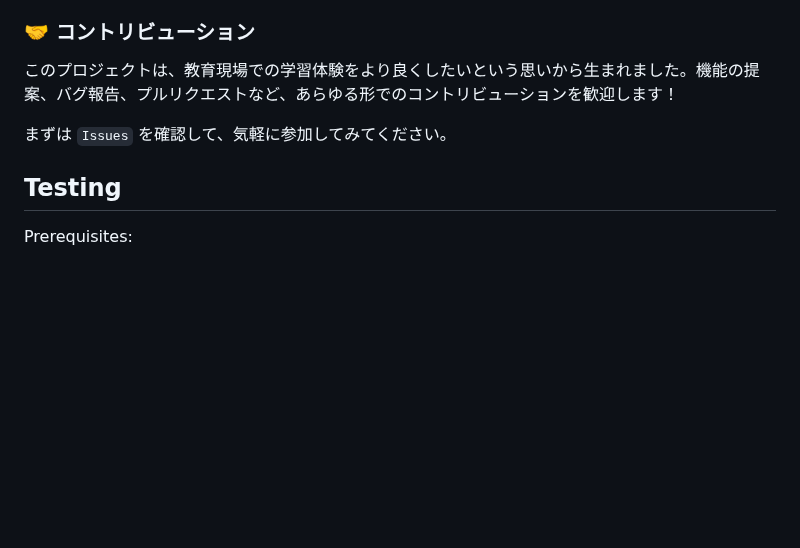
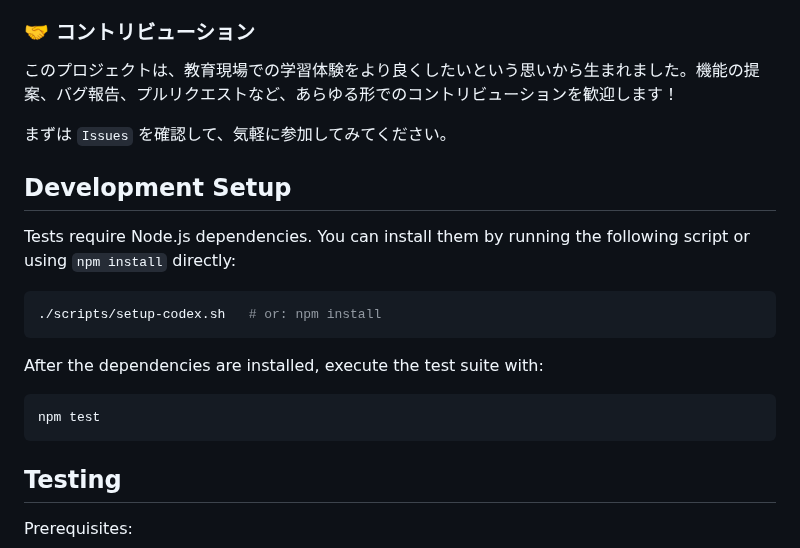
Before and after one commit to atariryuma/StudyQuest, a Markdown page: README.md, the part around the change. GitHub-like rendering; blank space fills up the shorter version.

Commit message:
docs: add development setup instructions

````diff
--- a/README.md
+++ b/README.md
@@ -158,6 +158,21 @@ graph TD
 
 まずは `Issues` を確認して、気軽に参加してみてください。
 
+## Development Setup
+
+Tests require Node.js dependencies. You can install them by running the
+following script or using `npm install` directly:
+
+```bash
+./scripts/setup-codex.sh   # or: npm install
+```
+
+After the dependencies are installed, execute the test suite with:
+
+```bash
+npm test
+```
+
 ## Testing
 
 Prerequisites:
````
